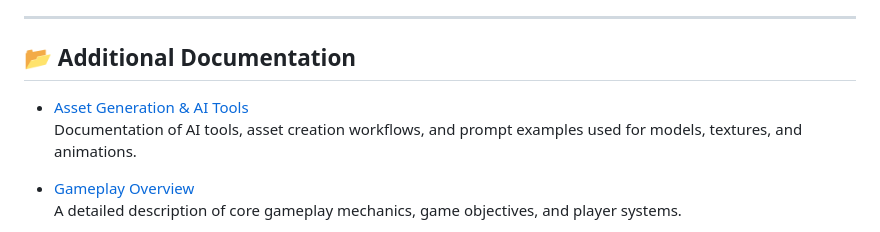
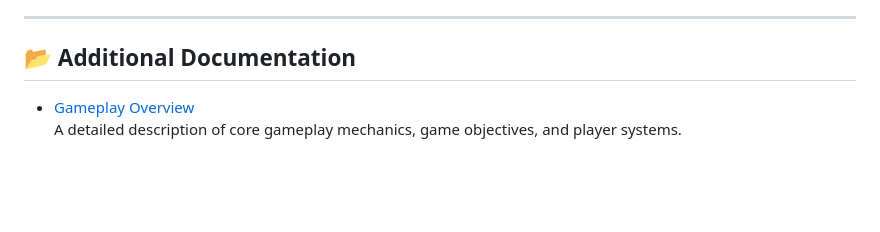
Before and after one commit to JonatanKovalik/Unity-WarQuest, a Markdown page: README.md, the part around the change. GitHub-like rendering; blank space fills up the shorter version.

```diff
--- a/README.md
+++ b/README.md
@@ -74,9 +74,6 @@ If you're interested in helping, collaborating, or just following the project
 
 ## 📂 Additional Documentation
 
-- [Asset Generation & AI Tools](README_ASSETS.md)
-  Documentation of AI tools, asset creation workflows, and prompt examples used for models, textures, and animations.
-
 - [Gameplay Overview](README_GAMEPLAY.md)
   A detailed description of core gameplay mechanics, game objectives, and player systems.
 
```
